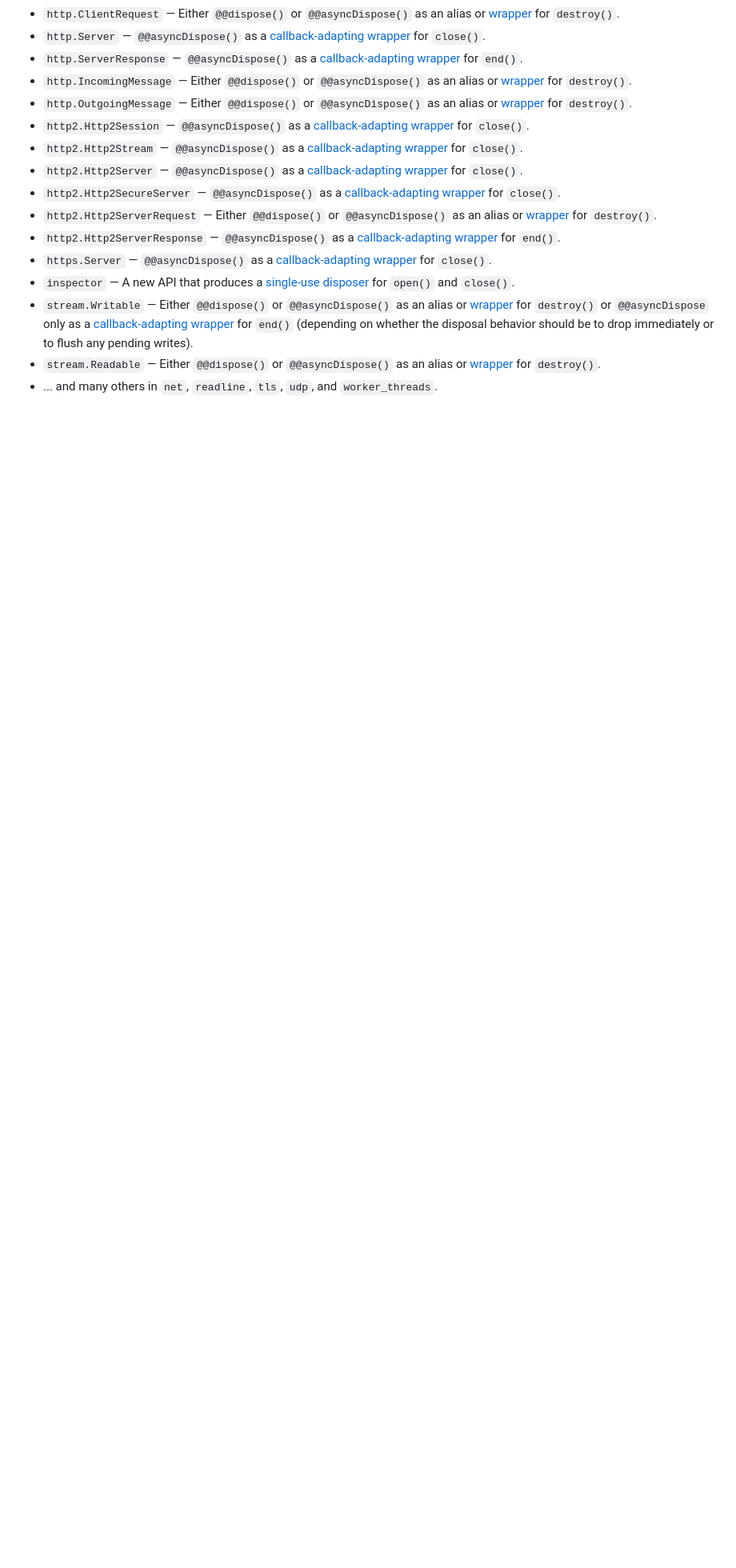
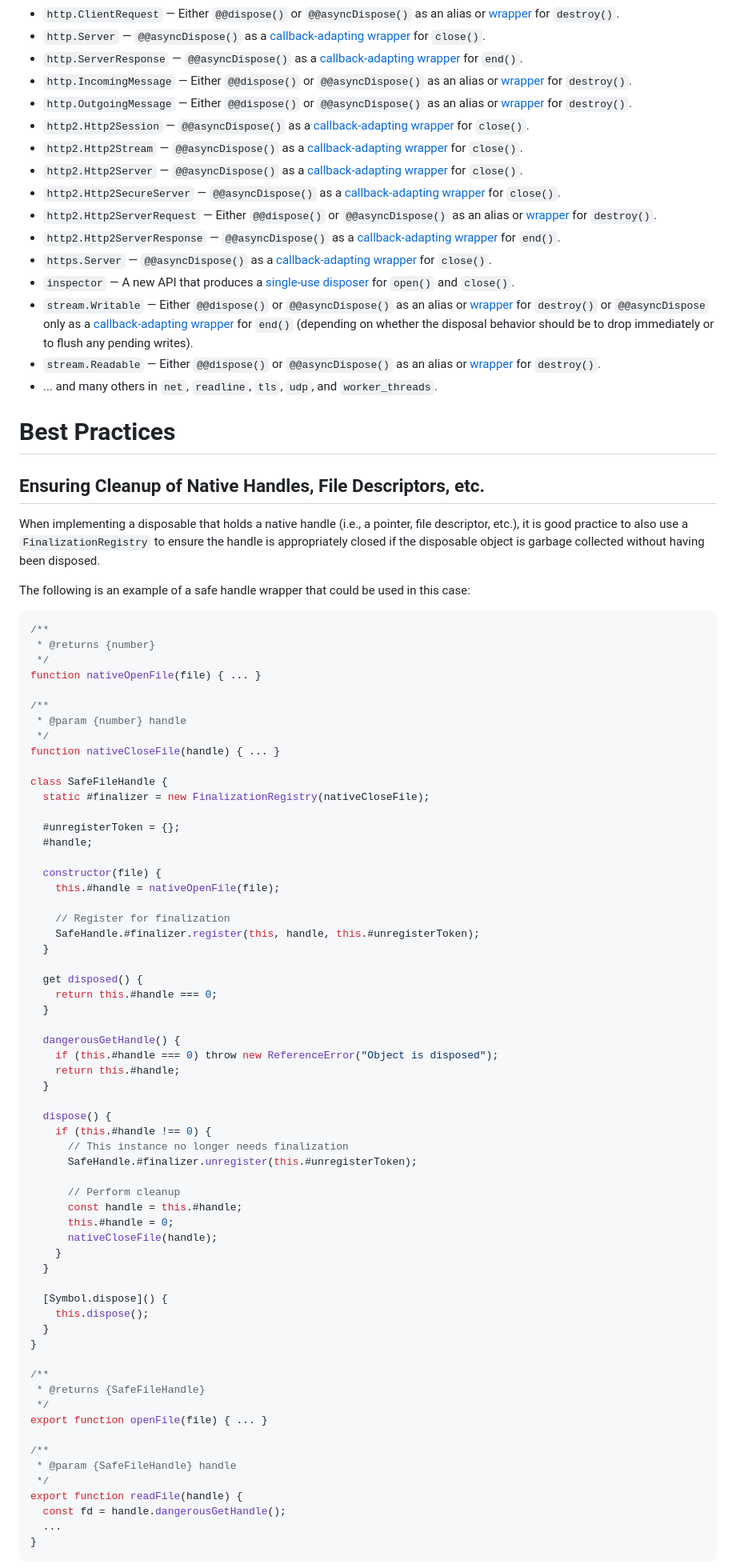
Before and after one commit to tc39/proposal-explicit-resource-management, a Markdown page: README.md, the part around one of its changes. Shown at 80% size. GitHub-like rendering; blank space fills up the shorter version.

Commit message:
Add SafeFileHandle example to the README

````diff
--- a/README.md
+++ b/README.md
@@ -1799,3 +1799,77 @@ suggestions for consideration. The actual implementation is at the discretion of
 - `stream.Readable` &mdash; Either `@@dispose()` or `@@asyncDispose()` as an alias or [wrapper][] for `destroy()`.
 - ... and many others in `net`, `readline`, `tls`, `udp`, and `worker_threads`.
 
+# Best Practices
+
+## Ensuring Cleanup of Native Handles, File Descriptors, etc.
+
+When implementing a disposable that holds a native handle (i.e., a pointer, file descriptor, etc.), it is good practice
+to also use a `FinalizationRegistry` to ensure the handle is appropriately closed if the disposable object is garbage
+collected without having been disposed.
+
+The following is an example of a safe handle wrapper that could be used in this case:
+
+```js
+/**
+ * @returns {number}
+ */
+function nativeOpenFile(file) { ... }
+
+/**
+ * @param {number} handle
+ */
+function nativeCloseFile(handle) { ... }
+
+class SafeFileHandle {
+  static #finalizer = new FinalizationRegistry(nativeCloseFile);
+
+  #unregisterToken = {};
+  #handle;
+
+  constructor(file) {
+    this.#handle = nativeOpenFile(file);
+
+    // Register for finalization
+    SafeHandle.#finalizer.register(this, handle, this.#unregisterToken);
+  }
+
+  get disposed() {
+    return this.#handle === 0;
+  }
+
+  dangerousGetHandle() {
+    if (this.#handle === 0) throw new ReferenceError("Object is disposed");
+    return this.#handle;
+  }
+
+  dispose() {
+    if (this.#handle !== 0) {
+      // This instance no longer needs finalization
+      SafeHandle.#finalizer.unregister(this.#unregisterToken);
+
+      // Perform cleanup
+      const handle = this.#handle;
+      this.#handle = 0;
+      nativeCloseFile(handle);
+    }
+  }
+
+  [Symbol.dispose]() {
+    this.dispose();
+  }
+}
+
+/**
+ * @returns {SafeFileHandle}
+ */
+export function openFile(file) { ... }
+
+/**
+ * @param {SafeFileHandle} handle
+ */
+export function readFile(handle) {
+  const fd = handle.dangerousGetHandle();
+  ...
+}
+```
+
````
Also changed, not shown: other parts of README.md (+45 -0 lines).
